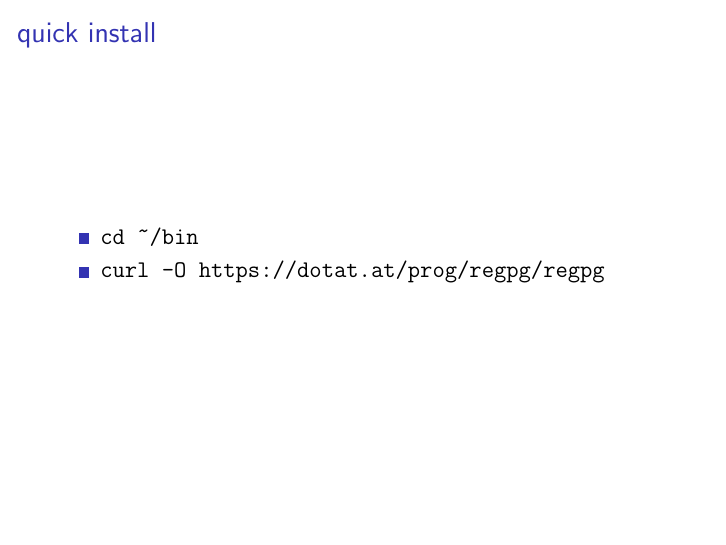
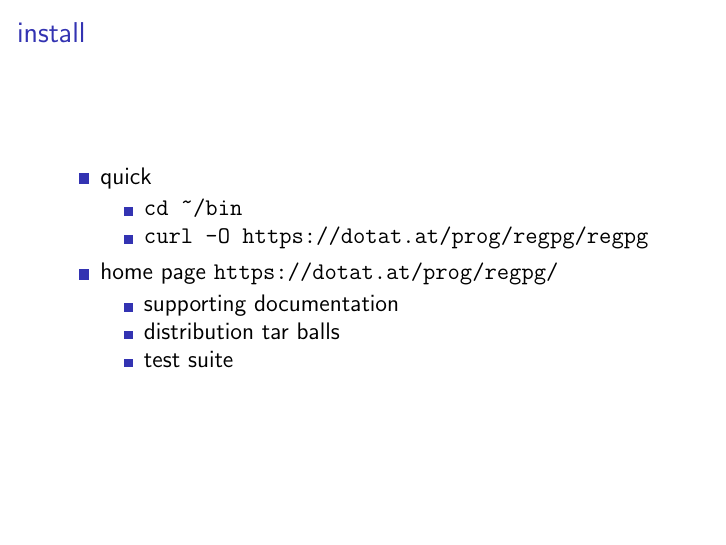
Before and after one commit to fanf2/regpg, LaTeX slides (talks/2017-11-uis-staff/slides.tex, which reads talks/2017-11-uis-staff/talk.tex): page 15 of 30. Compiled offline with pdfLaTeX.

Commit message:
talks: flesh out install notes

```diff
--- a/talks/2017-11-uis-staff/talk.tex
+++ b/talks/2017-11-uis-staff/talk.tex
@@ -451,17 +451,34 @@
 \notes{
 
   You should find that \code{gnupg-agent} is started automatically
-  when you log in.
+  when you log in - use the first command to check this.
+
+  You can start it manually using the second command.
 
 }
 
-\slide{quick install}{
+\slide{install}{
 
-  \large
 
   \begin{itemize}
-  \item \code{cd \char`~/bin}
-  \item \code{curl -O https://dotat.at/prog/regpg/regpg}
+    \large
+  \item quick
+    \begin{itemize}
+      \large
+    \item \code{cd \char`~/bin}
+    \item \code{curl -O https://dotat.at/prog/regpg/regpg}
+    \end{itemize}
+  \end{itemize}
+
+  \begin{itemize}
+    \large
+  \item home page \url{https://dotat.at/prog/regpg/}
+    \begin{itemize}
+      \large
+    \item supporting documentation
+    \item distribution tar balls
+    \item test suite
+    \end{itemize}
   \end{itemize}
 
 }
```
